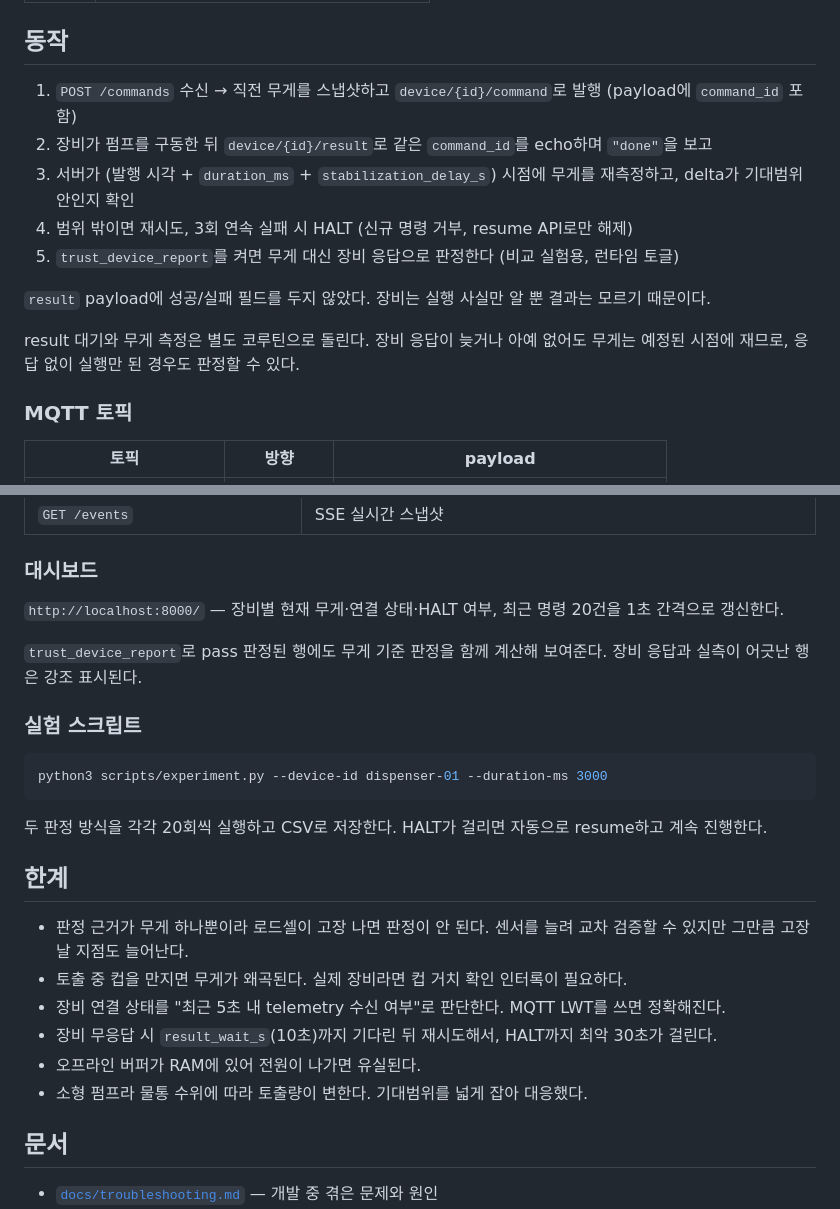
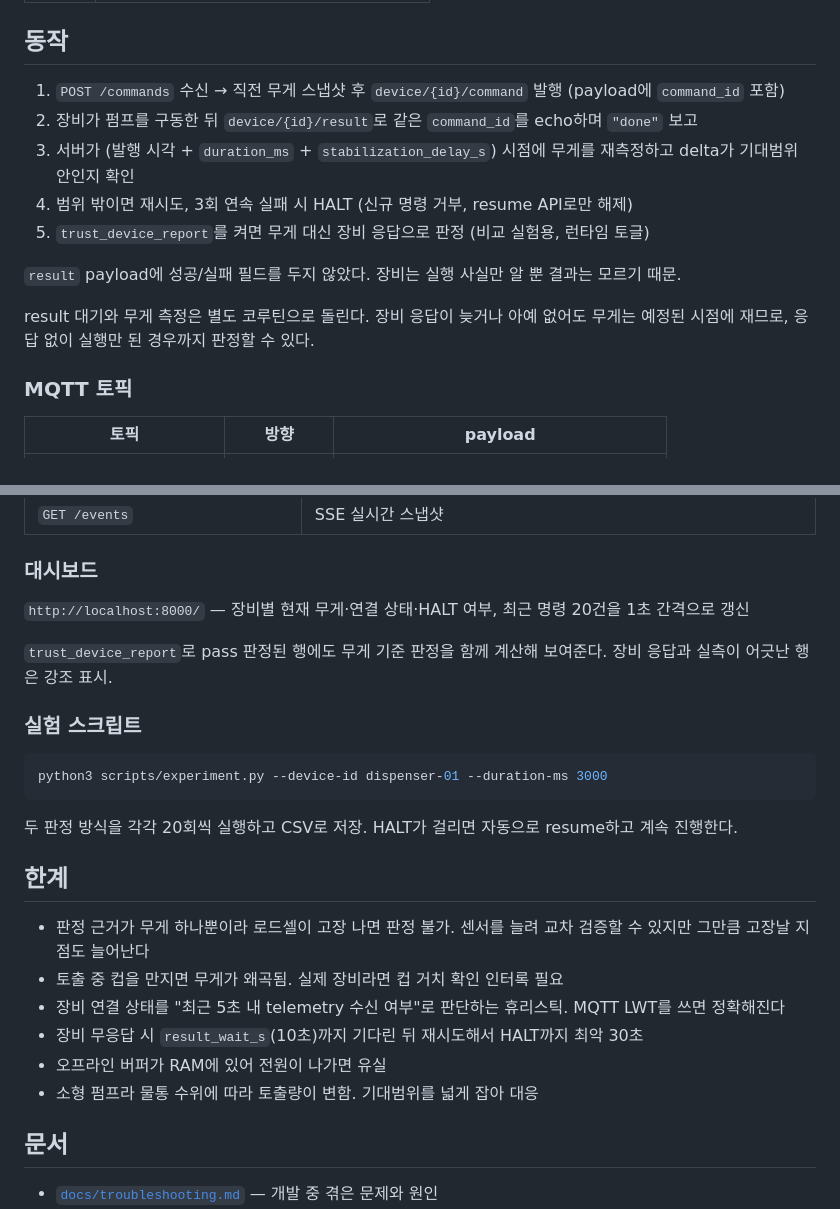
Before and after one commit to seunggi99/esp32-dispenser, a Markdown page: README.md, 2 parts joined by grey strips. Drawn GitHub-style.

````diff
--- a/README.md
+++ b/README.md
@@ -47,15 +69,15 @@ docs/       트러블슈팅 기록, 실험 결과
 
 ## 동작
 
-1. `POST /commands` 수신 → 직전 무게를 스냅샷하고 `device/{id}/command`로 발행 (payload에 `command_id` 포함)
-2. 장비가 펌프를 구동한 뒤 `device/{id}/result`로 같은 `command_id`를 echo하며 `"done"`을 보고
-3. 서버가 (발행 시각 + `duration_ms` + `stabilization_delay_s`) 시점에 무게를 재측정하고, delta가 기대범위 안인지 확인
+1. `POST /commands` 수신 → 직전 무게 스냅샷 후 `device/{id}/command` 발행 (payload에 `command_id` 포함)
+2. 장비가 펌프를 구동한 뒤 `device/{id}/result`로 같은 `command_id`를 echo하며 `"done"` 보고
+3. 서버가 (발행 시각 + `duration_ms` + `stabilization_delay_s`) 시점에 무게를 재측정하고 delta가 기대범위 안인지 확인
 4. 범위 밖이면 재시도, 3회 연속 실패 시 HALT (신규 명령 거부, resume API로만 해제)
-5. `trust_device_report`를 켜면 무게 대신 장비 응답으로 판정한다 (비교 실험용, 런타임 토글)
+5. `trust_device_report`를 켜면 무게 대신 장비 응답으로 판정 (비교 실험용, 런타임 토글)
 
-`result` payload에 성공/실패 필드를 두지 않았다. 장비는 실행 사실만 알 뿐 결과는 모르기 때문이다.
+`result` payload에 성공/실패 필드를 두지 않았다. 장비는 실행 사실만 알 뿐 결과는 모르기 때문.
 
-result 대기와 무게 측정은 별도 코루틴으로 돌린다. 장비 응답이 늦거나 아예 없어도 무게는 예정된 시점에 재므로, 응답 없이 실행만 된 경우도 판정할 수 있다.
+result 대기와 무게 측정은 별도 코루틴으로 돌린다. 장비 응답이 늦거나 아예 없어도 무게는 예정된 시점에 재므로, 응답 없이 실행만 된 경우까지 판정할 수 있다.
 
 ### MQTT 토픽
 
@@ -134,9 +154,9 @@ MQTT 브로커가 `MQTT_HOST`/`MQTT_PORT`(기본 `localhost:1883`)에 떠 있어
 
 ### 대시보드
 
-`http://localhost:8000/` — 장비별 현재 무게·연결 상태·HALT 여부, 최근 명령 20건을 1초 간격으로 갱신한다.
+`http://localhost:8000/` — 장비별 현재 무게·연결 상태·HALT 여부, 최근 명령 20건을 1초 간격으로 갱신
 
-`trust_device_report`로 pass 판정된 행에도 무게 기준 판정을 함께 계산해 보여준다. 장비 응답과 실측이 어긋난 행은 강조 표시된다.
+`trust_device_report`로 pass 판정된 행에도 무게 기준 판정을 함께 계산해 보여준다. 장비 응답과 실측이 어긋난 행은 강조 표시.
 
 ### 실험 스크립트
 
@@ -144,16 +164,16 @@ MQTT 브로커가 `MQTT_HOST`/`MQTT_PORT`(기본 `localhost:1883`)에 떠 있어
 python3 scripts/experiment.py --device-id dispenser-01 --duration-ms 3000
 ```
 
-두 판정 방식을 각각 20회씩 실행하고 CSV로 저장한다. HALT가 걸리면 자동으로 resume하고 계속 진행한다.
+두 판정 방식을 각각 20회씩 실행하고 CSV로 저장. HALT가 걸리면 자동으로 resume하고 계속 진행한다.
 
 ## 한계
 
-- 판정 근거가 무게 하나뿐이라 로드셀이 고장 나면 판정이 안 된다. 센서를 늘려 교차 검증할 수 있지만 그만큼 고장날 지점도 늘어난다.
-- 토출 중 컵을 만지면 무게가 왜곡된다. 실제 장비라면 컵 거치 확인 인터록이 필요하다.
-- 장비 연결 상태를 "최근 5초 내 telemetry 수신 여부"로 판단한다. MQTT LWT를 쓰면 정확해진다.
-- 장비 무응답 시 `result_wait_s`(10초)까지 기다린 뒤 재시도해서, HALT까지 최악 30초가 걸린다.
-- 오프라인 버퍼가 RAM에 있어 전원이 나가면 유실된다.
-- 소형 펌프라 물통 수위에 따라 토출량이 변한다. 기대범위를 넓게 잡아 대응했다.
+- 판정 근거가 무게 하나뿐이라 로드셀이 고장 나면 판정 불가. 센서를 늘려 교차 검증할 수 있지만 그만큼 고장날 지점도 늘어난다
+- 토출 중 컵을 만지면 무게가 왜곡됨. 실제 장비라면 컵 거치 확인 인터록 필요
+- 장비 연결 상태를 "최근 5초 내 telemetry 수신 여부"로 판단하는 휴리스틱. MQTT LWT를 쓰면 정확해진다
+- 장비 무응답 시 `result_wait_s`(10초)까지 기다린 뒤 재시도해서 HALT까지 최악 30초
+- 오프라인 버퍼가 RAM에 있어 전원이 나가면 유실
+- 소형 펌프라 물통 수위에 따라 토출량이 변함. 기대범위를 넓게 잡아 대응
 
 ## 문서
 
````
Also changed, not shown: other parts of README.md (+36 -16 lines), docs/experiments/README.md (+2 -2 lines), docs/images/01-result-fail.png (added), docs/images/01-result-pass.png (added), docs/images/02-result-fail.png (added), docs/images/02-result-pass.png (added), 2 other files.
